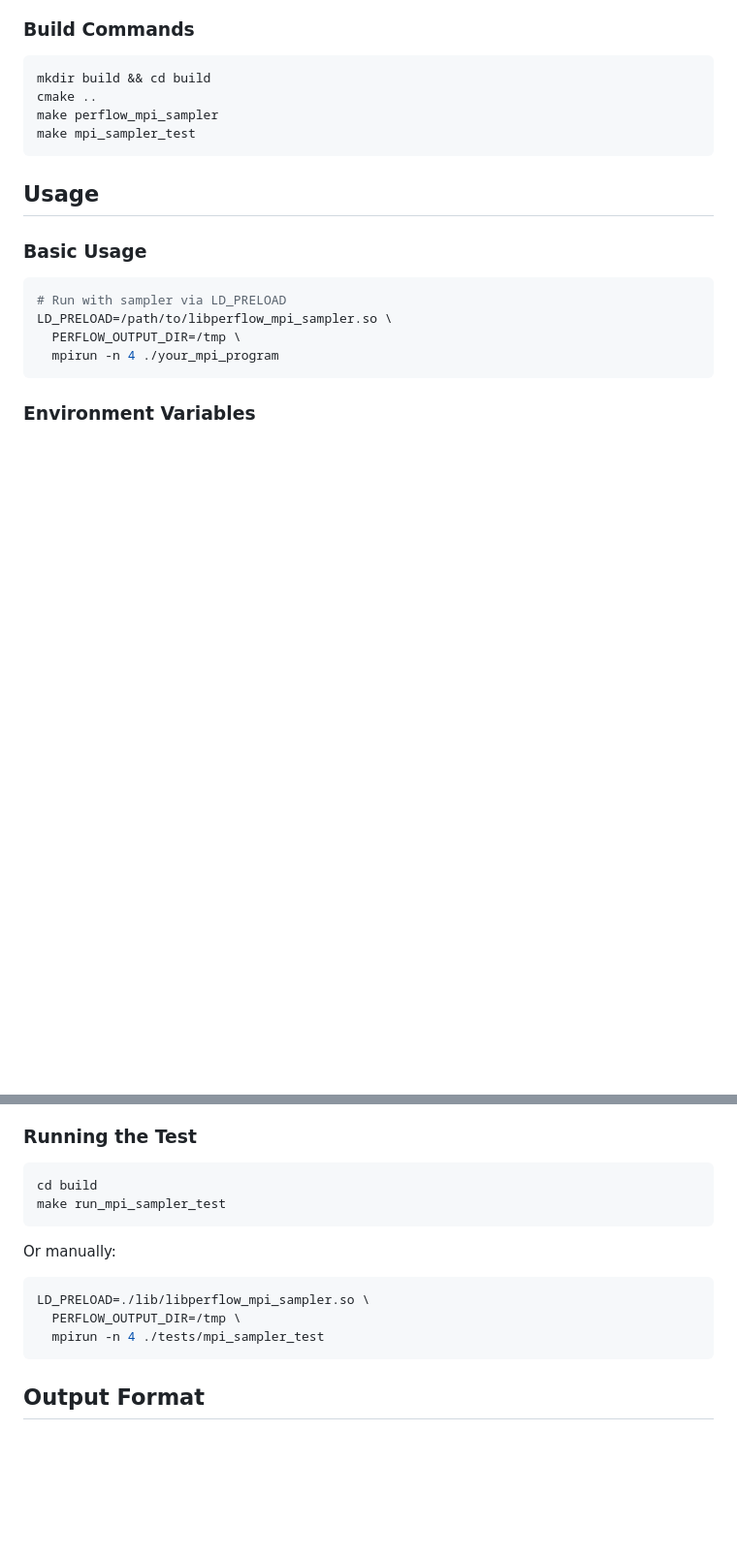
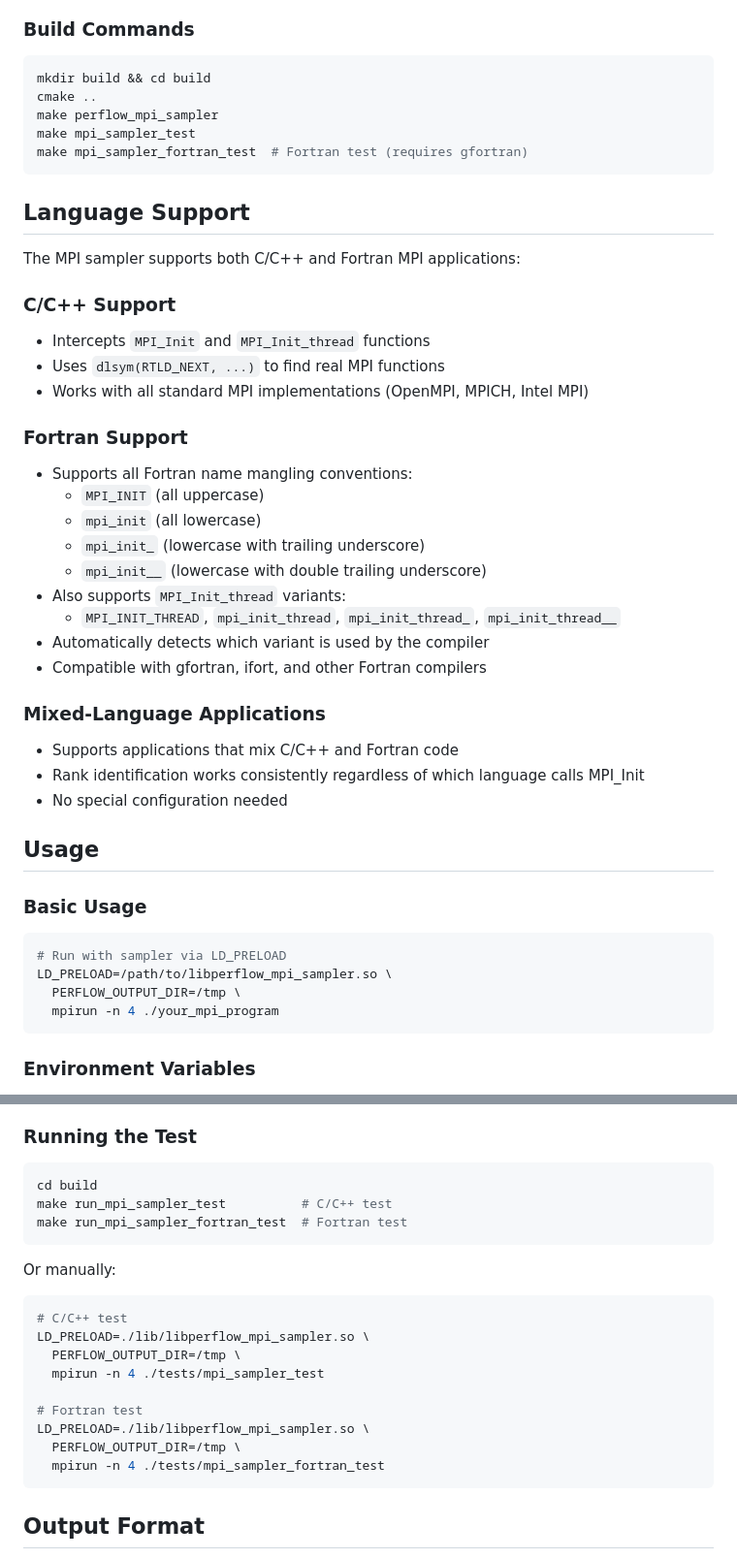
Before and after one commit to yuyangJin/PerFlow, a Markdown page: docs/MPI_SAMPLER.md, 2 parts joined by grey strips. Shown at 97% size. Rendered like a GitHub page; blank space fills up the shorter version.

````diff
--- a/docs/MPI_SAMPLER.md
+++ b/docs/MPI_SAMPLER.md
@@ -47,7 +56,33 @@ mkdir build && cd build
 cmake ..
 make perflow_mpi_sampler
 make mpi_sampler_test
+make mpi_sampler_fortran_test  # Fortran test (requires gfortran)
 ```
+
+## Language Support
+
+The MPI sampler supports both C/C++ and Fortran MPI applications:
+
+### C/C++ Support
+- Intercepts `MPI_Init` and `MPI_Init_thread` functions
+- Uses `dlsym(RTLD_NEXT, ...)` to find real MPI functions
+- Works with all standard MPI implementations (OpenMPI, MPICH, Intel MPI)
+
+### Fortran Support
+- Supports all Fortran name mangling conventions:
+  - `MPI_INIT` (all uppercase)
+  - `mpi_init` (all lowercase)
+  - `mpi_init_` (lowercase with trailing underscore)
+  - `mpi_init__` (lowercase with double trailing underscore)
+- Also supports `MPI_Init_thread` variants:
+  - `MPI_INIT_THREAD`, `mpi_init_thread`, `mpi_init_thread_`, `mpi_init_thread__`
+- Automatically detects which variant is used by the compiler
+- Compatible with gfortran, ifort, and other Fortran compilers
+
+### Mixed-Language Applications
+- Supports applications that mix C/C++ and Fortran code
+- Rank identification works consistently regardless of which language calls MPI_Init
+- No special configuration needed
 
 ## Usage
 
@@ -69,15 +104,22 @@ LD_PRELOAD=/path/to/libperflow_mpi_sampler.so \
 
 ```bash
 cd build
-make run_mpi_sampler_test
+make run_mpi_sampler_test          # C/C++ test
+make run_mpi_sampler_fortran_test  # Fortran test
 ```
 
 Or manually:
 
 ```bash
+# C/C++ test
 LD_PRELOAD=./lib/libperflow_mpi_sampler.so \
   PERFLOW_OUTPUT_DIR=/tmp \
   mpirun -n 4 ./tests/mpi_sampler_test
+
+# Fortran test
+LD_PRELOAD=./lib/libperflow_mpi_sampler.so \
+  PERFLOW_OUTPUT_DIR=/tmp \
+  mpirun -n 4 ./tests/mpi_sampler_fortran_test
 ```
 
 ## Output Format
````
Also changed, not shown: other parts of docs/MPI_SAMPLER.md (+39 -1 lines).
